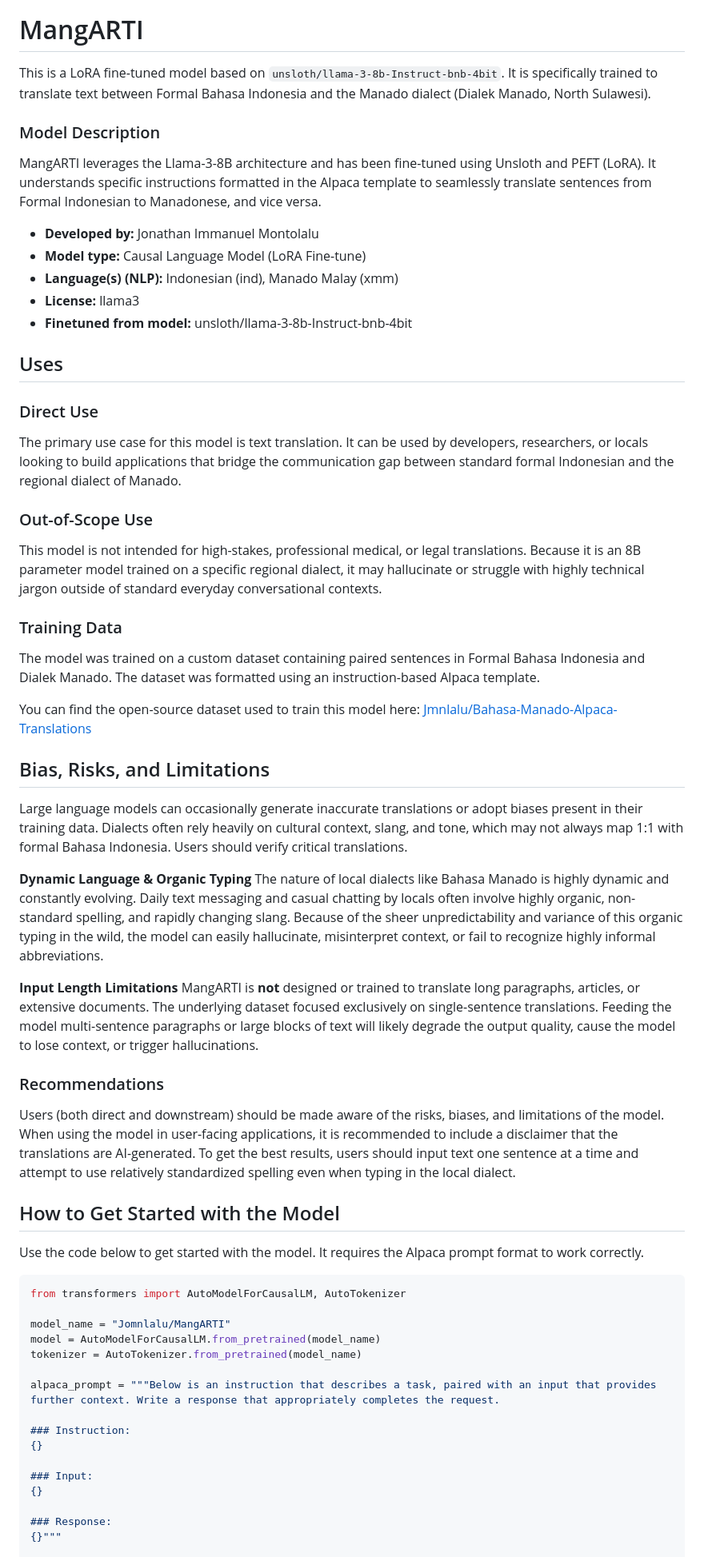
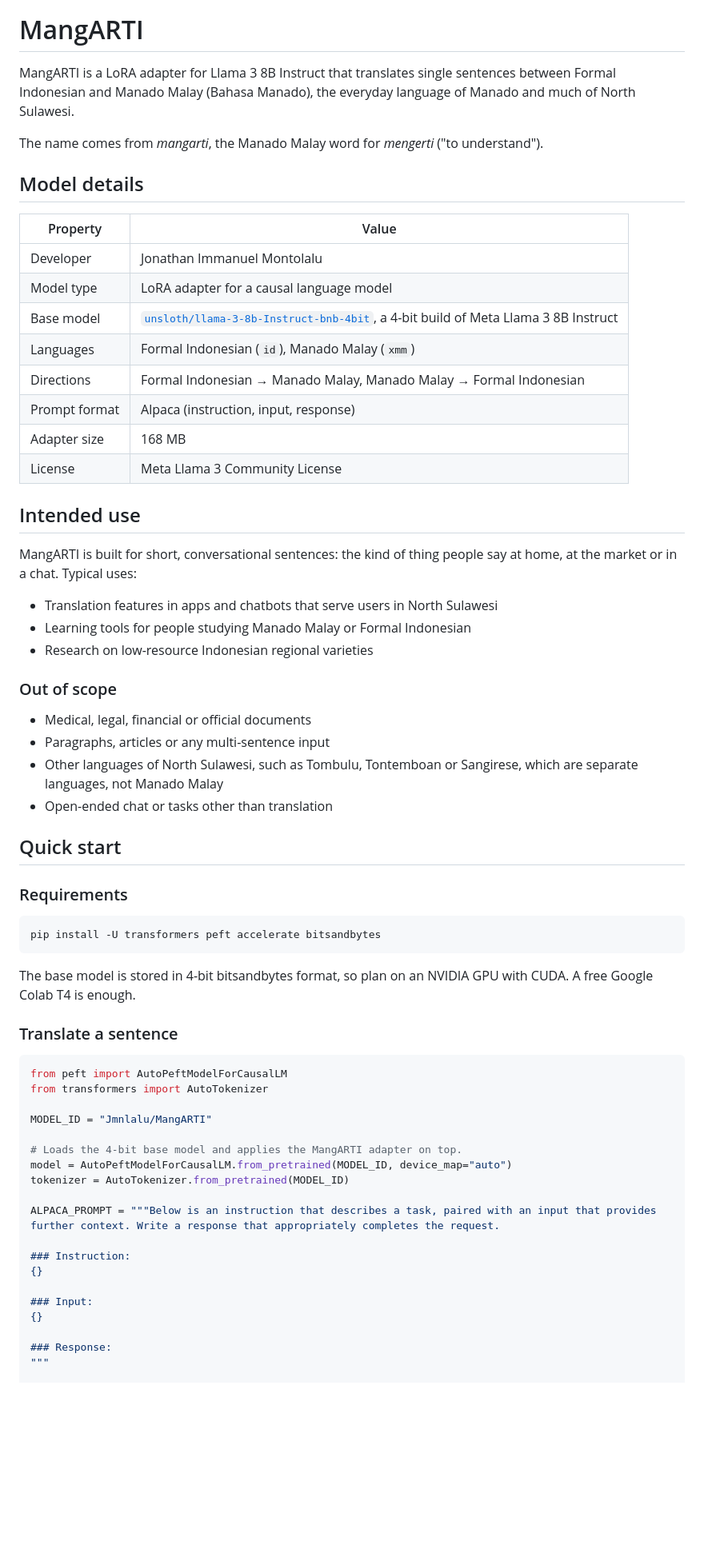
Before and after one commit to JomnLalu/MangARTI, a Markdown page: README.md, the part around one of its changes. Shown at 80% size. Rendered like a GitHub page; blank space fills up the shorter version.

````diff
--- a/README.md
+++ b/README.md
@@ -4,60 +25,61 @@
 
 # MangARTI
 
-This is a LoRA fine-tuned model based on `unsloth/llama-3-8b-Instruct-bnb-4bit`. It is specifically trained to translate text between Formal Bahasa Indonesia and the Manado dialect (Dialek Manado, North Sulawesi).
+MangARTI is a LoRA adapter for Llama 3 8B Instruct that translates single sentences between Formal Indonesian and Manado Malay (Bahasa Manado), the everyday language of Manado and much of North Sulawesi.
 
-### Model Description
+The name comes from *mangarti*, the Manado Malay word for *mengerti* ("to understand").
 
-MangARTI leverages the Llama-3-8B architecture and has been fine-tuned using Unsloth and PEFT (LoRA). It understands specific instructions formatted in the Alpaca template to seamlessly translate sentences from Formal Indonesian to Manadonese, and vice versa.
+## Model details
 
-- **Developed by:** Jonathan Immanuel Montolalu
-- **Model type:** Causal Language Model (LoRA Fine-tune)
-- **Language(s) (NLP):** Indonesian (ind), Manado Malay (xmm)
-- **License:** llama3
-- **Finetuned from model:** unsloth/llama-3-8b-Instruct-bnb-4bit
+| Property | Value |
+|---|---|
+| Developer | Jonathan Immanuel Montolalu |
+| Model type | LoRA adapter for a causal language model |
+| Base model | [`unsloth/llama-3-8b-Instruct-bnb-4bit`](https://huggingface.co/unsloth/llama-3-8b-Instruct-bnb-4bit), a 4-bit build of Meta Llama 3 8B Instruct |
+| Languages | Formal Indonesian (`id`), Manado Malay (`xmm`) |
+| Directions | Formal Indonesian → Manado Malay, Manado Malay → Formal Indonesian |
+| Prompt format | Alpaca (instruction, input, response) |
+| Adapter size | 168 MB |
+| License | Meta Llama 3 Community License |
 
-## Uses
+## Intended use
 
-### Direct Use
+MangARTI is built for short, conversational sentences: the kind of thing people say at home, at the market or in a chat. Typical uses:
 
-The primary use case for this model is text translation. It can be used by developers, researchers, or locals looking to build applications that bridge the communication gap between standard formal Indonesian and the regional dialect of Manado.
+- Translation features in apps and chatbots that serve users in North Sulawesi
+- Learning tools for people studying Manado Malay or Formal Indonesian
+- Research on low-resource Indonesian regional varieties
 
-### Out-of-Scope Use
+### Out of scope
 
-This model is not intended for high-stakes, professional medical, or legal translations. Because it is an 8B parameter model trained on a specific regional dialect, it may hallucinate or struggle with highly technical jargon outside of standard everyday conversational contexts.
+- Medical, legal, financial or official documents
+- Paragraphs, articles or any multi-sentence input
+- Other languages of North Sulawesi, such as Tombulu, Tontemboan or Sangirese, which are separate languages, not Manado Malay
+- Open-ended chat or tasks other than translation
 
-### Training Data
+## Quick start
 
-The model was trained on a custom dataset containing paired sentences in Formal Bahasa Indonesia and Dialek Manado. The dataset was formatted using an instruction-based Alpaca template.
+### Requirements
 
-You can find the open-source dataset used to train this model here: [Jmnlalu/Bahasa-Manado-Alpaca-Translations](https://huggingface.co/datasets/Jmnlalu/Bahasa-Manado-Alpaca-Translations)
+```bash
+pip install -U transformers peft accelerate bitsandbytes
+```
 
-## Bias, Risks, and Limitations
+The base model is stored in 4-bit bitsandbytes format, so plan on an NVIDIA GPU with CUDA. A free Google Colab T4 is enough.
 
-Large language models can occasionally generate inaccurate translations or adopt biases present in their training data. Dialects often rely heavily on cultural context, slang, and tone, which may not always map 1:1 with formal Bahasa Indonesia. Users should verify critical translations.
-
-**Dynamic Language & Organic Typing**
-The nature of local dialects like Bahasa Manado is highly dynamic and constantly evolving. Daily text messaging and casual chatting by locals often involve highly organic, non-standard spelling, and rapidly changing slang. Because of the sheer unpredictability and variance of this organic typing in the wild, the model can easily hallucinate, misinterpret context, or fail to recognize highly informal abbreviations.
-
-**Input Length Limitations**
-MangARTI is **not** designed or trained to translate long paragraphs, articles, or extensive documents. The underlying dataset focused exclusively on single-sentence translations. Feeding the model multi-sentence paragraphs or large blocks of text will likely degrade the output quality, cause the model to lose context, or trigger hallucinations.
-
-### Recommendations
-
-Users (both direct and downstream) should be made aware of the risks, biases, and limitations of the model. When using the model in user-facing applications, it is recommended to include a disclaimer that the translations are AI-generated. To get the best results, users should input text one sentence at a time and attempt to use relatively standardized spelling even when typing in the local dialect.
-
-## How to Get Started with the Model
-
-Use the code below to get started with the model. It requires the Alpaca prompt format to work correctly.
+### Translate a sentence
 
 ```python
-from transformers import AutoModelForCausalLM, AutoTokenizer
+from peft import AutoPeftModelForCausalLM
+from transformers import AutoTokenizer
 
-model_name = "Jomnlalu/MangARTI"
-model = AutoModelForCausalLM.from_pretrained(model_name)
-tokenizer = AutoTokenizer.from_pretrained(model_name)
+MODEL_ID = "Jmnlalu/MangARTI"
 
-alpaca_prompt = """Below is an instruction that describes a task, paired with an input that provides further context. Write a response that appropriately completes the request.
+# Loads the 4-bit base model and applies the MangARTI adapter on top.
+model = AutoPeftModelForCausalLM.from_pretrained(MODEL_ID, device_map="auto")
+tokenizer = AutoTokenizer.from_pretrained(MODEL_ID)
+
+ALPACA_PROMPT = """Below is an instruction that describes a task, paired with an input that provides further context. Write a response that appropriately completes the request.
 
 ### Instruction:
 {}
@@ -66,5 +88,5 @@ alpaca_prompt = """Below is an instruction that describes a task, paired with an
 {}
 
 ### Response:
-{}"""
+"""
 
````
Also changed, not shown: other parts of README.md (+130 -16 lines).
